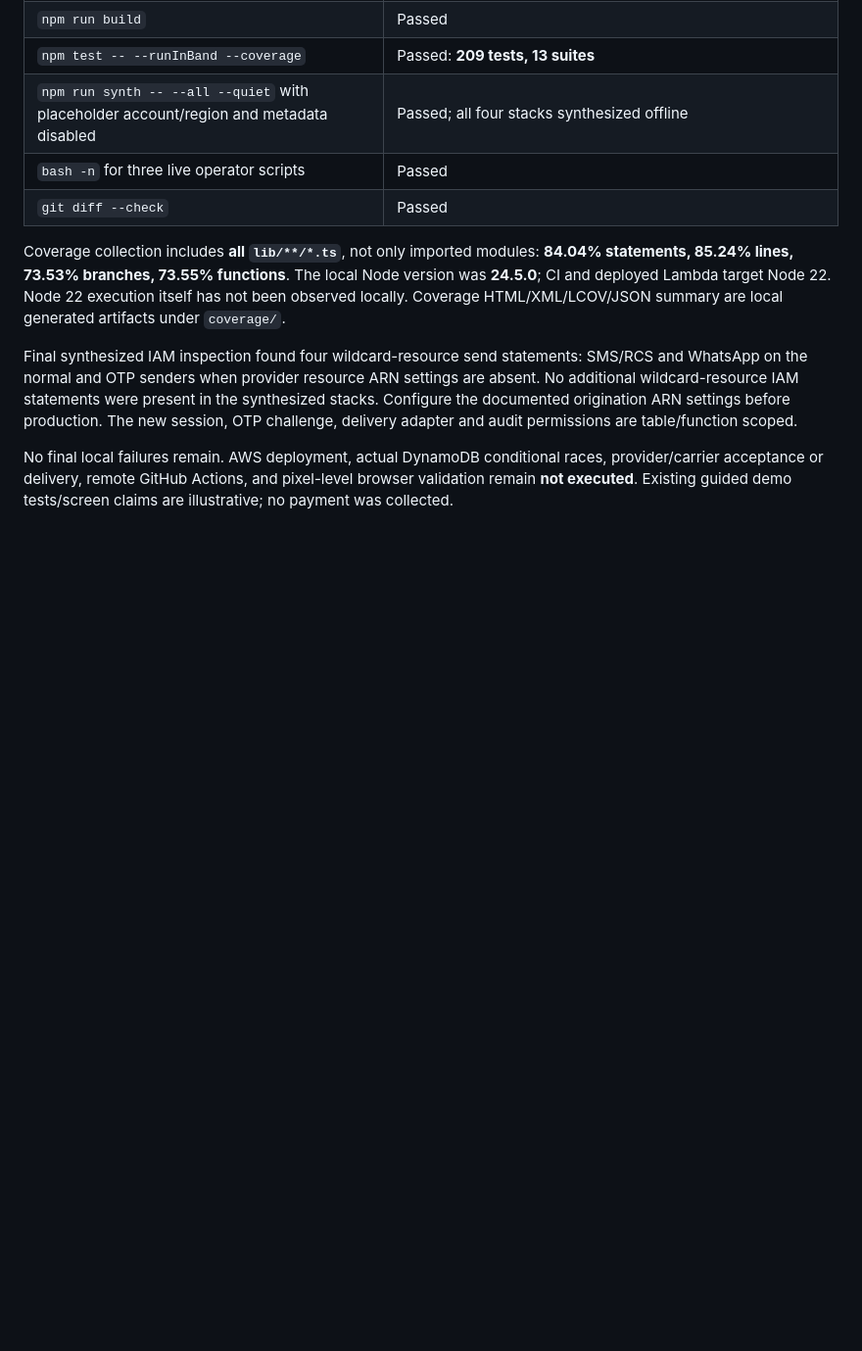
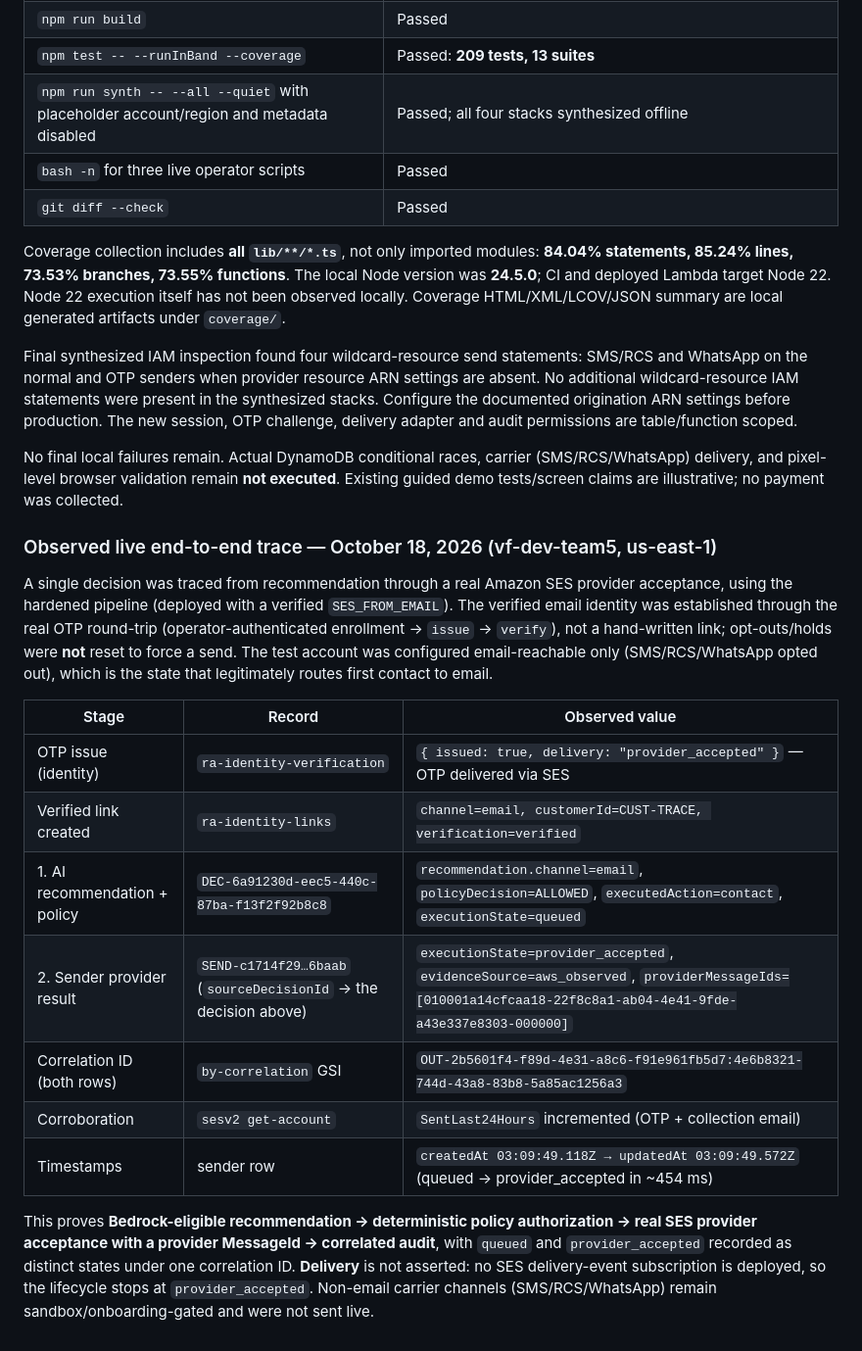
Before and after one commit to negouseid-ttec/recovery-agent, a Markdown page: docs/HARDENING.md, the part around the change. Shown at 98% size. GitHub-like rendering; blank space fills up the shorter version.

Commit message:
Archive observed live end-to-end trace (Bedrock rec -> policy -> SES provider_accepted + MessageId)

```diff
--- a/docs/HARDENING.md
+++ b/docs/HARDENING.md
@@ -121,4 +121,20 @@ Coverage collection includes **all `lib/**/*.ts`**, not only imported modules: *
 
 Final synthesized IAM inspection found four wildcard-resource send statements: SMS/RCS and WhatsApp on the normal and OTP senders when provider resource ARN settings are absent. No additional wildcard-resource IAM statements were present in the synthesized stacks. Configure the documented origination ARN settings before production. The new session, OTP challenge, delivery adapter and audit permissions are table/function scoped.
 
-No final local failures remain. AWS deployment, actual DynamoDB conditional races, provider/carrier acceptance or delivery, remote GitHub Actions, and pixel-level browser validation remain **not executed**. Existing guided demo tests/screen claims are illustrative; no payment was collected.
+No final local failures remain. Actual DynamoDB conditional races, carrier (SMS/RCS/WhatsApp) delivery, and pixel-level browser validation remain **not executed**. Existing guided demo tests/screen claims are illustrative; no payment was collected.
+
+### Observed live end-to-end trace — October 18, 2026 (vf-dev-team5, us-east-1)
+
+A single decision was traced from recommendation through a real Amazon SES provider acceptance, using the hardened pipeline (deployed with a verified `SES_FROM_EMAIL`). The verified email identity was established through the real OTP round-trip (operator-authenticated enrollment → `issue` → `verify`), not a hand-written link; opt-outs/holds were **not** reset to force a send. The test account was configured email-reachable only (SMS/RCS/WhatsApp opted out), which is the state that legitimately routes first contact to email.
+
+| Stage | Record | Observed value |
+|---|---|---|
+| OTP issue (identity) | `ra-identity-verification` | `{ issued: true, delivery: "provider_accepted" }` — OTP delivered via SES |
+| Verified link created | `ra-identity-links` | `channel=email, customerId=CUST-TRACE, verification=verified` |
+| 1. AI recommendation + policy | `DEC-6a91230d-eec5-440c-87ba-f13f2f92b8c8` | `recommendation.channel=email`, `policyDecision=ALLOWED`, `executedAction=contact`, `executionState=queued` |
+| 2. Sender provider result | `SEND-c1714f29…6baab` (`sourceDecisionId` → the decision above) | `executionState=provider_accepted`, `evidenceSource=aws_observed`, `providerMessageIds=[010001a14cfcaa18-22f8c8a1-ab04-4e41-9fde-a43e337e8303-000000]` |
+| Correlation ID (both rows) | `by-correlation` GSI | `OUT-2b5601f4-f89d-4e31-a8c6-f91e961fb5d7:4e6b8321-744d-43a8-83b8-5a85ac1256a3` |
+| Corroboration | `sesv2 get-account` | `SentLast24Hours` incremented (OTP + collection email) |
+| Timestamps | sender row | `createdAt 03:09:49.118Z → updatedAt 03:09:49.572Z` (queued → provider_accepted in ~454 ms) |
+
+This proves **Bedrock-eligible recommendation → deterministic policy authorization → real SES provider acceptance with a provider MessageId → correlated audit**, with `queued` and `provider_accepted` recorded as distinct states under one correlation ID. **Delivery** is not asserted: no SES delivery-event subscription is deployed, so the lifecycle stops at `provider_accepted`. Non-email carrier channels (SMS/RCS/WhatsApp) remain sandbox/onboarding-gated and were not sent live.
```
